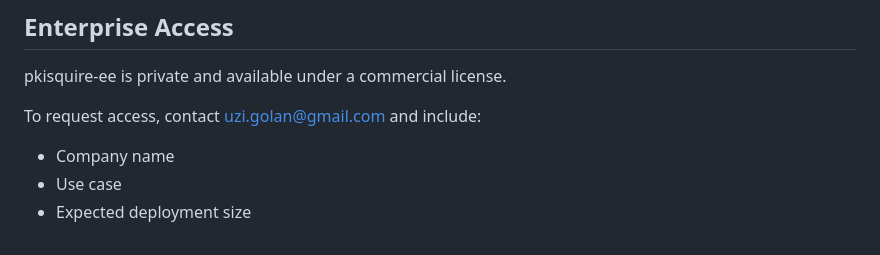
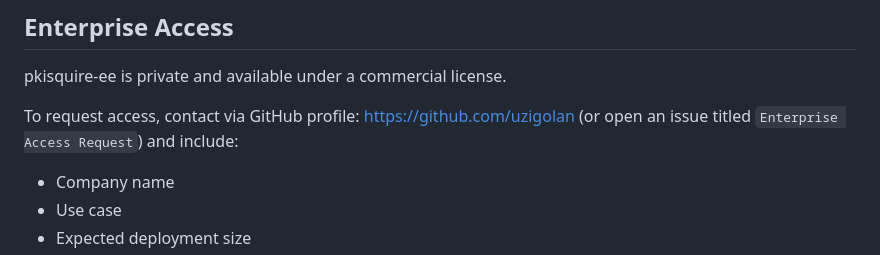
Before and after one commit to uzigolan/pkisquire, a Markdown page: README.md, the part around the change. GitHub-like rendering.

Commit message:
Docs: use GitHub profile contact for Enterprise access

```diff
--- a/README.md
+++ b/README.md
@@ -28,7 +28,8 @@ Note: any keys, certificates, and PKI artifacts included in this repository are
 
 pkisquire-ee is private and available under a commercial license.
 
-To request access, contact uzi.golan@gmail.com and include:
+To request access, contact via GitHub profile: https://github.com/uzigolan
+(or open an issue titled `Enterprise Access Request`) and include:
 - Company name
 - Use case
 - Expected deployment size
```
